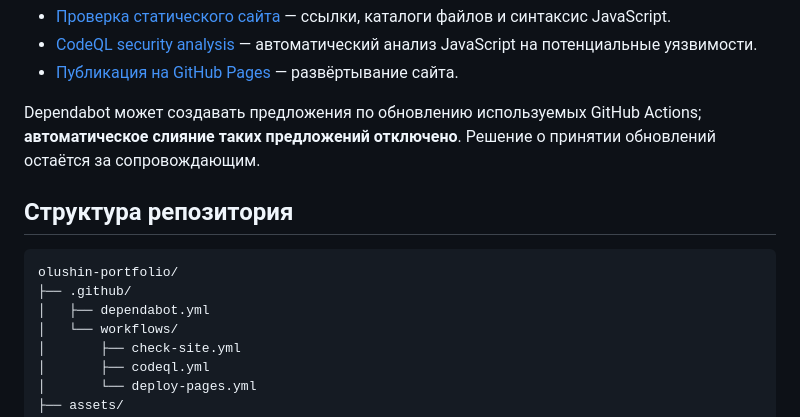
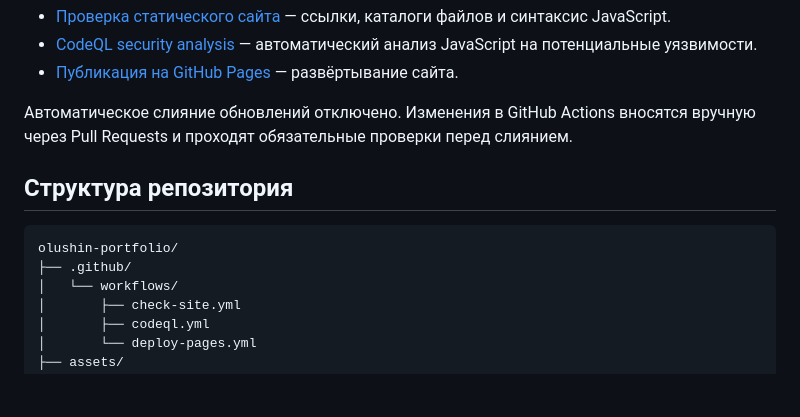
Before and after one commit to VseMirka200/olushin-portfolio, a Markdown page: README.md, the part around the change. Rendered like a GitHub page; blank space fills up the shorter version.

Commit message:
docs: актуализировать README после удаления Dependabot (#18)

````diff
--- a/README.md
+++ b/README.md
@@ -85,14 +85,13 @@ node --check assets/js/main.js
 - [CodeQL security analysis](https://github.com/VseMirka200/olushin-portfolio/actions/workflows/codeql.yml) — автоматический анализ JavaScript на потенциальные уязвимости.
 - [Публикация на GitHub Pages](https://github.com/VseMirka200/olushin-portfolio/actions/workflows/deploy-pages.yml) — развёртывание сайта.
 
-Dependabot может создавать предложения по обновлению используемых GitHub Actions; **автоматическое слияние таких предложений отключено**. Решение о принятии обновлений остаётся за сопровождающим.
+Автоматическое слияние обновлений отключено. Изменения в GitHub Actions вносятся вручную через Pull Requests и проходят обязательные проверки перед слиянием.
 
 ## Структура репозитория
 
 ```text
 olushin-portfolio/
 ├── .github/
-│   ├── dependabot.yml
 │   └── workflows/
 │       ├── check-site.yml
 │       ├── codeql.yml
````
